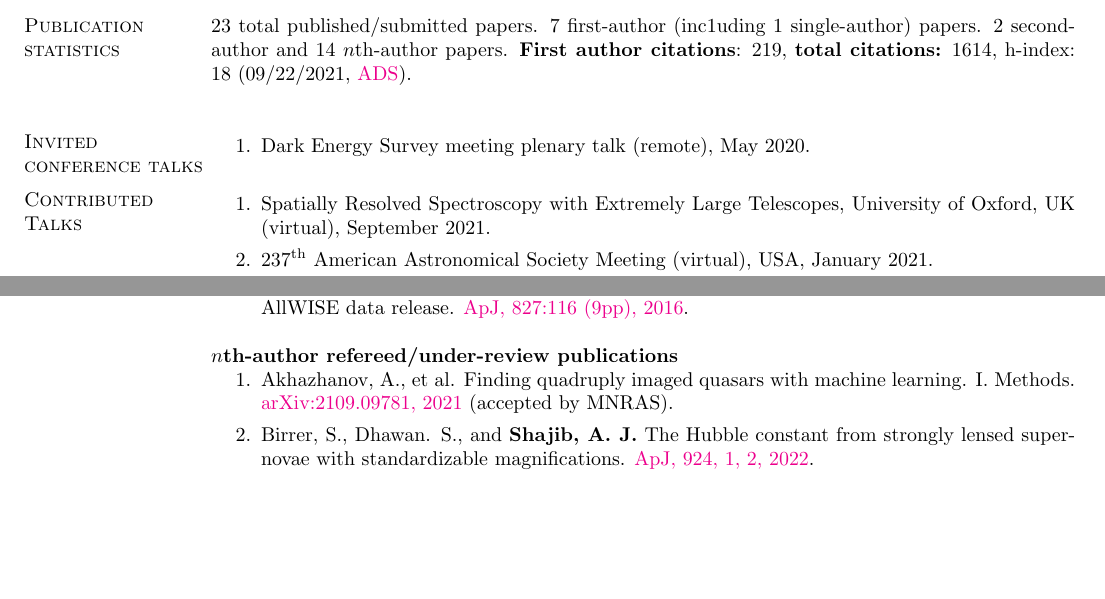
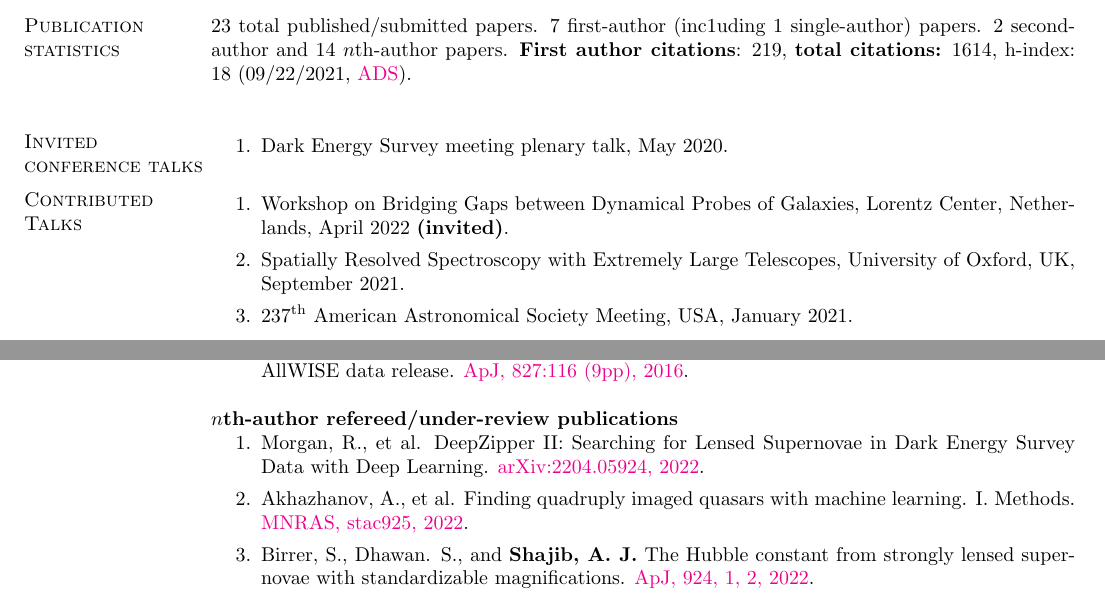
Before and after one commit to ajshajib/ajshajib.github.io, a LaTeX CV (cv/CV_ShajibAJ.tex): two parts of pages 1 and 5 of 6, joined at a grey line, cut so that both start at the same text, the shorter picture padded with empty space. Compiled offline with pdfLaTeX.

Commit message:
Update CV

```diff
--- a/cv/CV_ShajibAJ.tex
+++ b/cv/CV_ShajibAJ.tex
@@ -134,11 +134,13 @@ Graduate Student Travel Stipend, {Munich Institute for Astro- and Particle Physi
 
 \section{\sc Invited conference talks}
 \begin{enumerate}
-	\item Dark Energy Survey meeting plenary talk (remote), May 2020.
+
+	\item Dark Energy Survey meeting plenary talk, May 2020.	 %remote
 \end{enumerate}
 
 \section{\sc Contributed Talks}
 \begin{enumerate}
-	\item Spatially Resolved Spectroscopy with Extremely Large Telescopes, University of Oxford, UK (virtual), September 2021.
-	\item 237\textsuperscript{th} American Astronomical Society Meeting (virtual), USA, January 2021.
+	\item Workshop on Bridging Gaps between Dynamical Probes of Galaxies, Lorentz Center, Netherlands, April 2022 \textbf{(invited)}.
+	\item Spatially Resolved Spectroscopy with Extremely Large Telescopes, University of Oxford, UK, September 2021. %virtual
+	\item 237\textsuperscript{th} American Astronomical Society Meeting, USA, January 2021. % virtual
 	\item Dissertation talk, 235\textsuperscript{th} American Astronomical Society Meeting, Hawaii, USA, January 2020.
@@ -393,7 +396,8 @@ Sloan Digital Sky Survey.
 
 \textbf{$n$th-author refereed/under-review publications}
 \begin{enumerate}
-	\item Akhazhanov, A., et al. Finding quadruply imaged quasars with machine learning. I. Methods. \href{https://arxiv.org/abs/2109.09781}{arXiv:2109.09781, 2021} (accepted by MNRAS).
+	\item Morgan, R., et al. DeepZipper II: Searching for Lensed Supernovae in Dark Energy Survey Data with Deep Learning. \href{https://arxiv.org/abs/2204.05924}{arXiv:2204.05924, 2022}.
+	\item Akhazhanov, A., et al. Finding quadruply imaged quasars with machine learning. I. Methods. \href{https://ui.adsabs.harvard.edu/abs/2022MNRAS.tmp..904A/abstract}{MNRAS, stac925, 2022}.
 	\item Birrer, S., Dhawan. S., and \textbf{Shajib, A.~J.} The Hubble constant from strongly lensed supernovae with standardizable magnifications. \href{https://iopscience.iop.org/article/10.3847/1538-4357/ac323a}{ApJ, 924, 1, 2, 2022}.
 	\item Ding, X., et al. Time Delay Lens Modelling Challenge. \href{https://ui.adsabs.harvard.edu/abs/2021MNRAS.503.1096D/abstract}{MNRAS, 503, 1096-1123, 2021}.
 	\item Buckley-Geer, E. J., et al. STRIDES: Spectroscopic and photometric characterization of the environment and effects of mass along the line of sight to the gravitational lenses DES J0408$-$5354 and WGD 2038$-$4008. \href{https://ui.adsabs.harvard.edu/abs/2020MNRAS.498.3241B/abstract}{MNRAS, 498, 3, 3241-3274, 2020}.
```
Also changed, not shown: cv/CV_ShajibAJ.pdf, cv/CV_ShajibAJ.tex (3 more changed lines).
